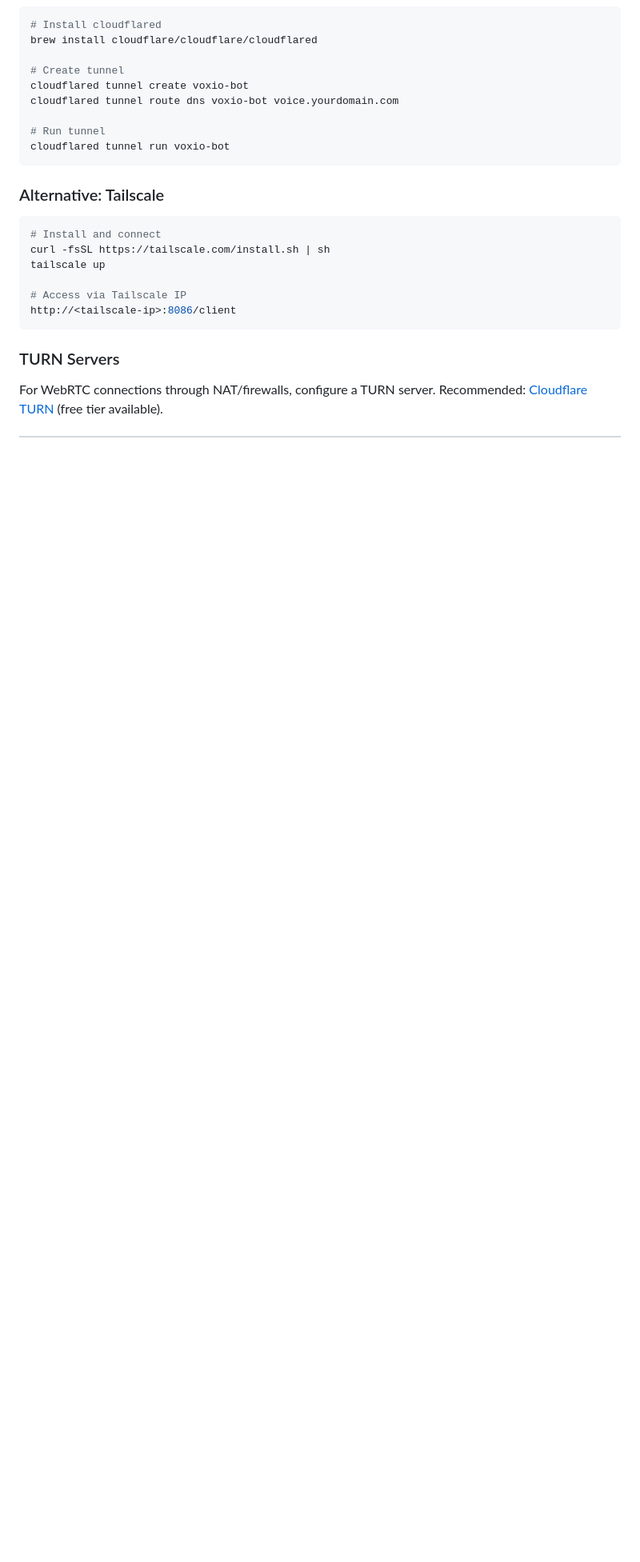
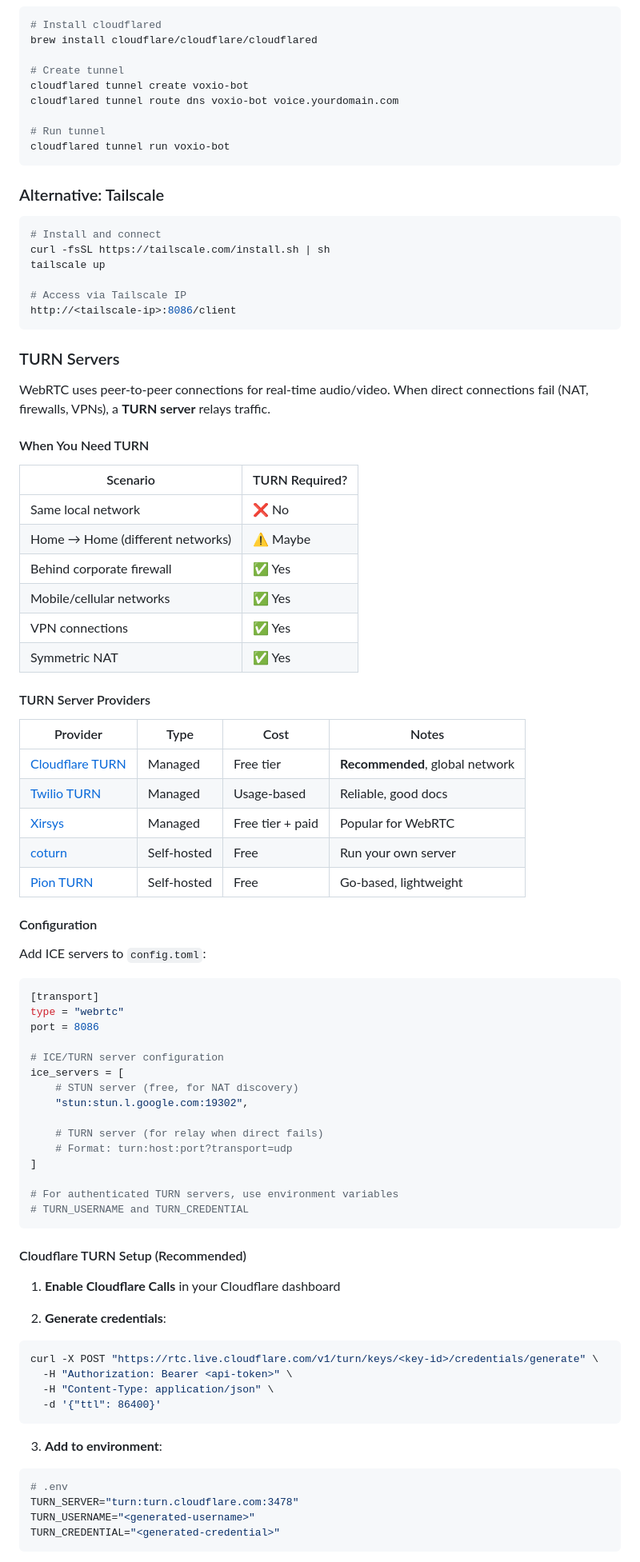
Before and after one commit to visionik/voxio-bot, a Markdown page: README.md, the part around one of its changes. Shown at 80% size. Rendered like a GitHub page; blank space fills up the shorter version.

````diff
--- a/README.md
+++ b/README.md
@@ -547,4 +547,68 @@ http://<tailscale-ip>:8086/client
 
 ### TURN Servers
 
-For WebRTC connections through NAT/firewalls, configure a TURN server. Recommended: [Cloudflare TURN](https://developers.cloudflare.com/calls/turn/) (free tier available).
+WebRTC uses peer-to-peer connections for real-time audio/video. When direct connections fail (NAT, firewalls, VPNs), a **TURN server** relays traffic.
+
+#### When You Need TURN
+
+| Scenario | TURN Required? |
+|----------|----------------|
+| Same local network | ❌ No |
+| Home → Home (different networks) | ⚠️ Maybe |
+| Behind corporate firewall | ✅ Yes |
+| Mobile/cellular networks | ✅ Yes |
+| VPN connections | ✅ Yes |
+| Symmetric NAT | ✅ Yes |
+
+#### TURN Server Providers
+
+| Provider | Type | Cost | Notes |
+|----------|------|------|-------|
+| [Cloudflare TURN](https://developers.cloudflare.com/calls/turn/) | Managed | Free tier | **Recommended**, global network |
+| [Twilio TURN](https://www.twilio.com/docs/stun-turn) | Managed | Usage-based | Reliable, good docs |
+| [Xirsys](https://xirsys.com/) | Managed | Free tier + paid | Popular for WebRTC |
+| [coturn](https://github.com/coturn/coturn) | Self-hosted | Free | Run your own server |
+| [Pion TURN](https://github.com/pion/turn) | Self-hosted | Free | Go-based, lightweight |
+
+#### Configuration
+
+Add ICE servers to `config.toml`:
+
+```toml
+[transport]
+type = "webrtc"
+port = 8086
+
+# ICE/TURN server configuration
+ice_servers = [
+    # STUN server (free, for NAT discovery)
+    "stun:stun.l.google.com:19302",
+
+    # TURN server (for relay when direct fails)
+    # Format: turn:host:port?transport=udp
+]
+
+# For authenticated TURN servers, use environment variables
+# TURN_USERNAME and TURN_CREDENTIAL
+```
+
+#### Cloudflare TURN Setup (Recommended)
+
+1. **Enable Cloudflare Calls** in your Cloudflare dashboard
+
+2. **Generate credentials**:
+```bash
+curl -X POST "https://rtc.live.cloudflare.com/v1/turn/keys/<key-id>/credentials/generate" \
+  -H "Authorization: Bearer <api-token>" \
+  -H "Content-Type: application/json" \
+  -d '{"ttl": 86400}'
+```
+
+3. **Add to environment**:
+```bash
+# .env
+TURN_SERVER="turn:turn.cloudflare.com:3478"
+TURN_USERNAME="<generated-username>"
+TURN_CREDENTIAL="<generated-credential>"
+```
+
````
Also changed, not shown: other parts of README.md (+88 -0 lines).
